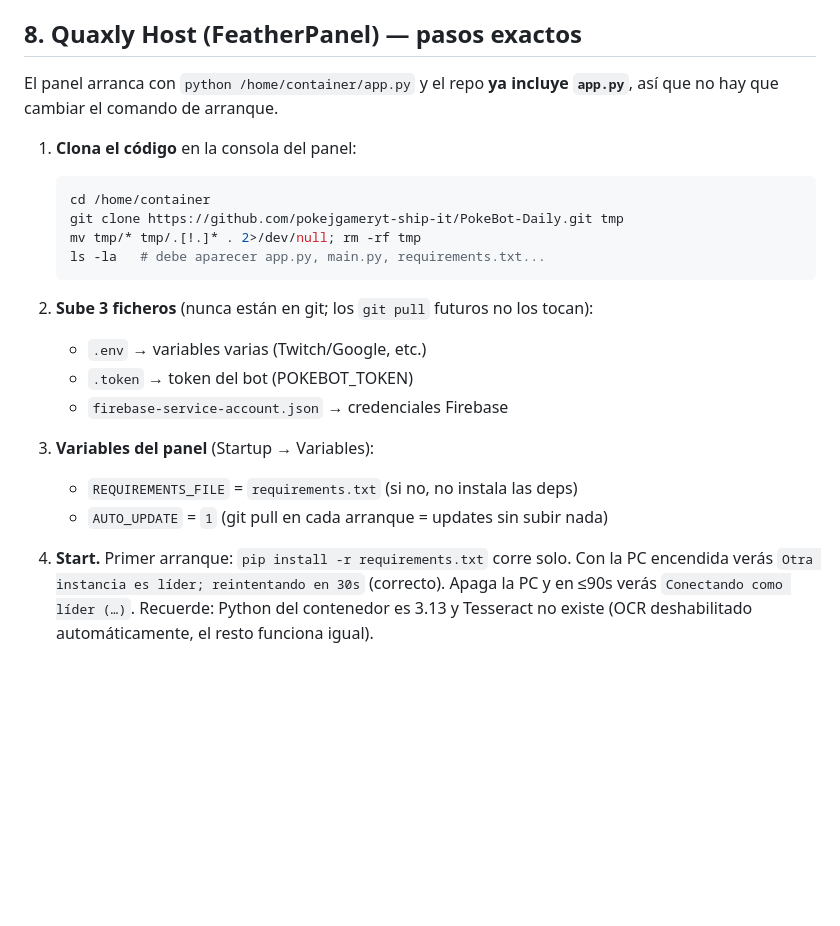
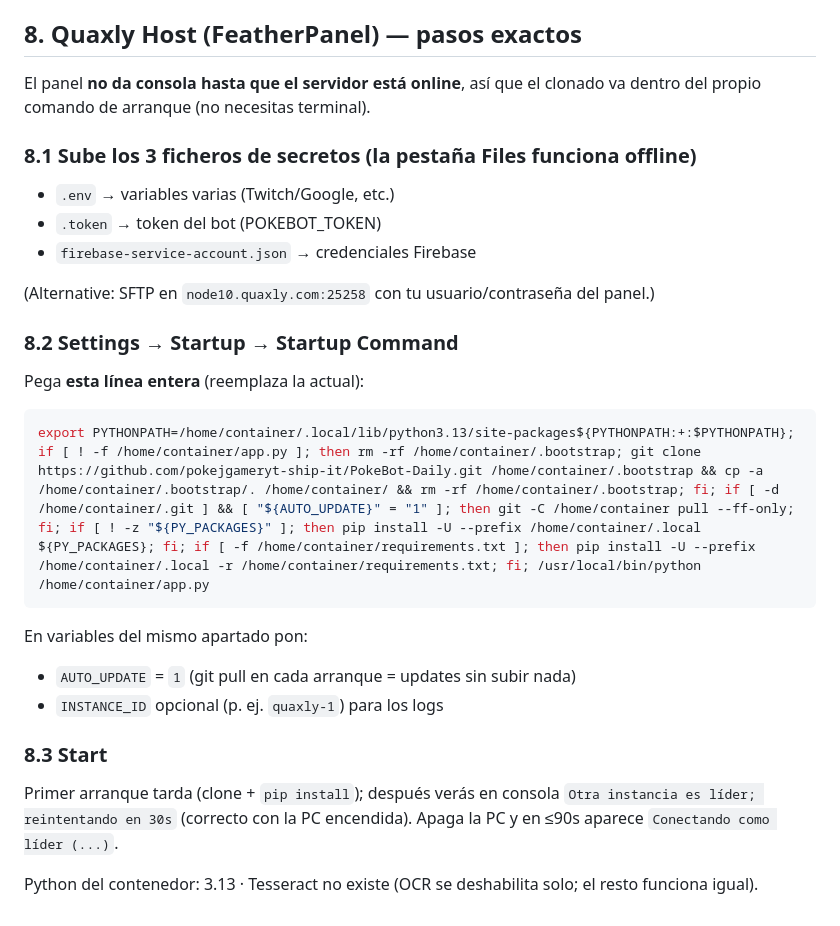
Before and after one commit to pokejgameryt-ship-it/PokeBot-Daily, a Markdown page: DEPLOY.md, the part around the change. Drawn GitHub-style; blank space fills up the shorter version.

Commit message:
docs: arranque aut bootstrap en Quaxly (sin necesidad de consola)

````diff
--- a/DEPLOY.md
+++ b/DEPLOY.md
@@ -77,29 +77,34 @@ En los logs verás:
 
 ## 8. Quaxly Host (FeatherPanel) — pasos exactos
 
-El panel arranca con `python /home/container/app.py` y el repo **ya incluye
-`app.py`**, así que no hay que cambiar el comando de arranque.
+El panel **no da consola hasta que el servidor está online**, así que el
+clonado va dentro del propio comando de arranque (no necesitas terminal).
 
-1. **Clona el código** en la consola del panel:
+### 8.1 Sube los 3 ficheros de secretos (la pestaña Files funciona offline)
 
-   ```bash
-   cd /home/container
-   git clone https://github.com/pokejgameryt-ship-it/PokeBot-Daily.git tmp
-   mv tmp/* tmp/.[!.]* . 2>/dev/null; rm -rf tmp
-   ls -la   # debe aparecer app.py, main.py, requirements.txt...
-   ```
+- `.env` → variables varias (Twitch/Google, etc.)
+- `.token` → token del bot (POKEBOT_TOKEN)
+- `firebase-service-account.json` → credenciales Firebase
 
-2. **Sube 3 ficheros** (nunca están en git; los `git pull` futuros no los tocan):
-   - `.env` → variables varias (Twitch/Google, etc.)
-   - `.token` → token del bot (POKEBOT_TOKEN)
-   - `firebase-service-account.json` → credenciales Firebase
+(Alternative: SFTP en `node10.quaxly.com:25258` con tu usuario/contraseña del panel.)
 
-3. **Variables del panel** (Startup → Variables):
-   - `REQUIREMENTS_FILE` = `requirements.txt` (si no, no instala las deps)
-   - `AUTO_UPDATE` = `1` (git pull en cada arranque = updates sin subir nada)
+### 8.2 Settings → Startup → Startup Command
 
-4. **Start.** Primer arranque: `pip install -r requirements.txt` corre solo.
-   Con la PC encendida verás `Otra instancia es líder; reintentando en 30s`
-   (correcto). Apaga la PC y en ≤90s verás `Conectando como líder (…)`.
-   Recuerde: Python del contenedor es 3.13 y Tesseract no existe (OCR
-   deshabilitado automáticamente, el resto funciona igual).
+Pega **esta línea entera** (reemplaza la actual):
+
+```bash
+export PYTHONPATH=/home/container/.local/lib/python3.13/site-packages${PYTHONPATH:+:$PYTHONPATH}; if [ ! -f /home/container/app.py ]; then rm -rf /home/container/.bootstrap; git clone https://github.com/pokejgameryt-ship-it/PokeBot-Daily.git /home/container/.bootstrap && cp -a /home/container/.bootstrap/. /home/container/ && rm -rf /home/container/.bootstrap; fi; if [ -d /home/container/.git ] && [ "${AUTO_UPDATE}" = "1" ]; then git -C /home/container pull --ff-only; fi; if [ ! -z "${PY_PACKAGES}" ]; then pip install -U --prefix /home/container/.local ${PY_PACKAGES}; fi; if [ -f /home/container/requirements.txt ]; then pip install -U --prefix /home/container/.local -r /home/container/requirements.txt; fi; /usr/local/bin/python /home/container/app.py
+```
+
+En variables del mismo apartado pon:
+- `AUTO_UPDATE` = `1` (git pull en cada arranque = updates sin subir nada)
+- `INSTANCE_ID` opcional (p. ej. `quaxly-1`) para los logs
+
+### 8.3 Start
+
+Primer arranque tarda (clone + `pip install`); después verás en consola
+`Otra instancia es líder; reintentando en 30s` (correcto con la PC encendida).
+Apaga la PC y en ≤90s aparece `Conectando como líder (...)`.
+
+Python del contenedor: 3.13 · Tesseract no existe (OCR se deshabilita solo;
+el resto funciona igual).
````
